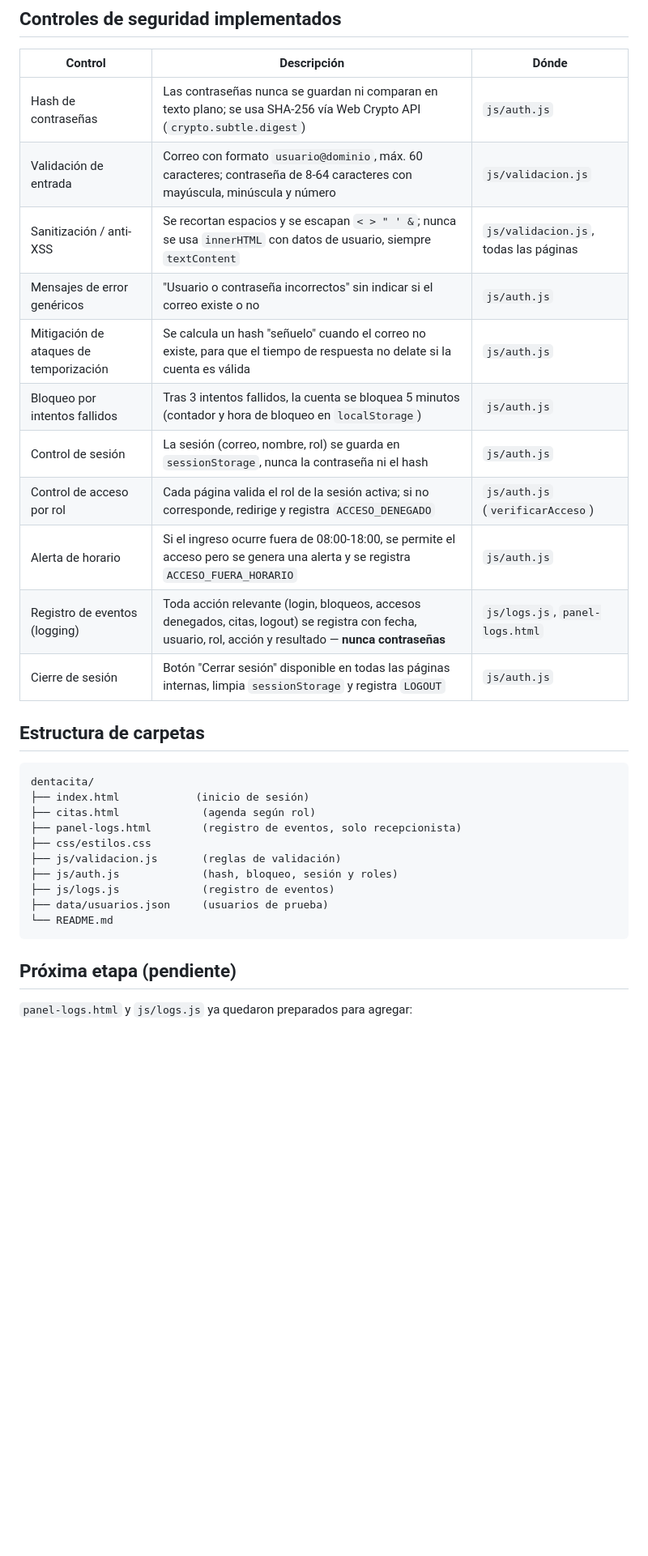
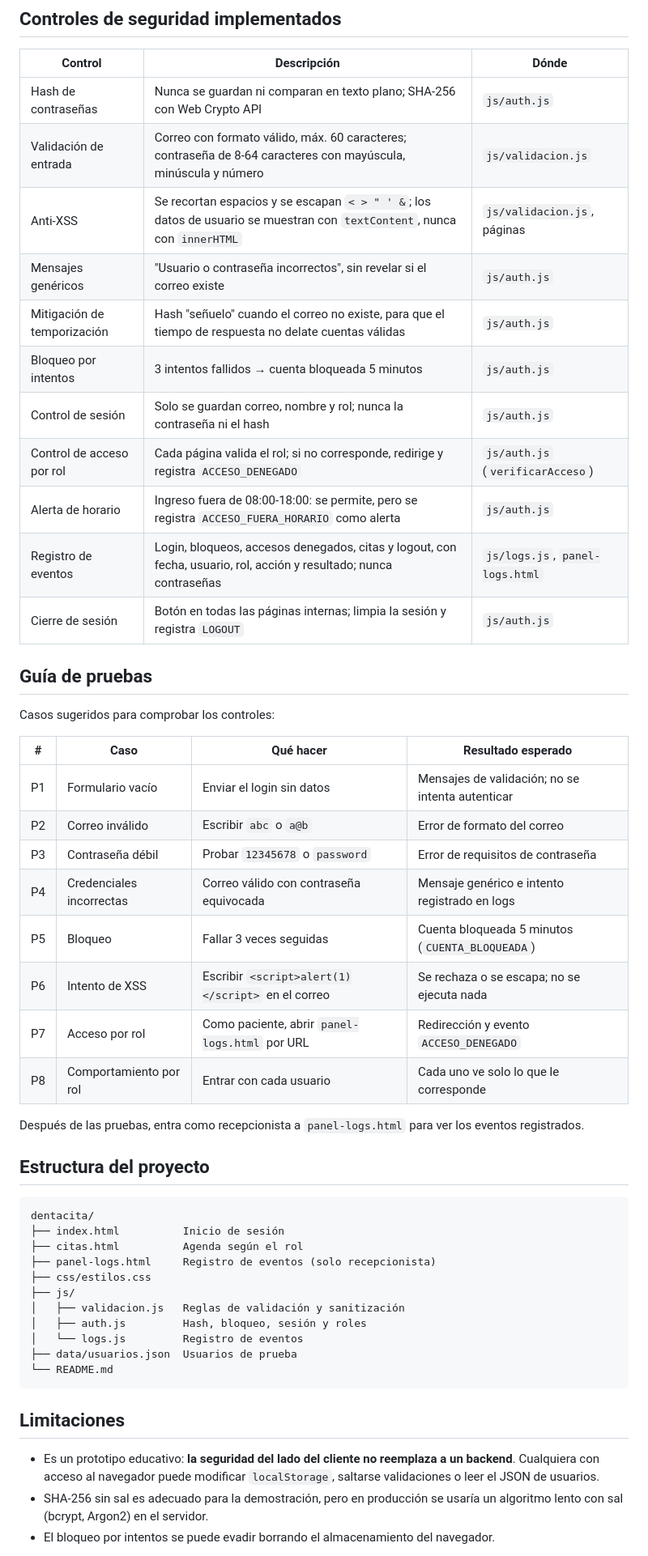
Before and after one commit to DanielaBR-bot/DENTACITA, a Markdown page: README.md, the part around one of its changes. Shown at 81% size. Rendered like a GitHub page; blank space fills up the shorter version.

````diff
--- a/README.md
+++ b/README.md
@@ -57,34 +60,54 @@ se documentan en texto plano:
 
 | Control | Descripción | Dónde |
 |---|---|---|
-| Hash de contraseñas | Las contraseñas nunca se guardan ni comparan en texto plano; se usa SHA-256 vía Web Crypto API (`crypto.subtle.digest`) | `js/auth.js` |
-| Validación de entrada | Correo con formato `usuario@dominio`, máx. 60 caracteres; contraseña de 8-64 caracteres con mayúscula, minúscula y número | `js/validacion.js` |
-| Sanitización / anti-XSS | Se recortan espacios y se escapan `< > " ' &`; nunca se usa `innerHTML` con datos de usuario, siempre `textContent` | `js/validacion.js`, todas las páginas |
-| Mensajes de error genéricos | "Usuario o contraseña incorrectos" sin indicar si el correo existe o no | `js/auth.js` |
-| Mitigación de ataques de temporización | Se calcula un hash "señuelo" cuando el correo no existe, para que el tiempo de respuesta no delate si la cuenta es válida | `js/auth.js` |
-| Bloqueo por intentos fallidos | Tras 3 intentos fallidos, la cuenta se bloquea 5 minutos (contador y hora de bloqueo en `localStorage`) | `js/auth.js` |
-| Control de sesión | La sesión (correo, nombre, rol) se guarda en `sessionStorage`, nunca la contraseña ni el hash | `js/auth.js` |
-| Control de acceso por rol | Cada página valida el rol de la sesión activa; si no corresponde, redirige y registra `ACCESO_DENEGADO` | `js/auth.js` (`verificarAcceso`) |
-| Alerta de horario | Si el ingreso ocurre fuera de 08:00-18:00, se permite el acceso pero se genera una alerta y se registra `ACCESO_FUERA_HORARIO` | `js/auth.js` |
-| Registro de eventos (logging) | Toda acción relevante (login, bloqueos, accesos denegados, citas, logout) se registra con fecha, usuario, rol, acción y resultado — **nunca contraseñas** | `js/logs.js`, `panel-logs.html` |
-| Cierre de sesión | Botón "Cerrar sesión" disponible en todas las páginas internas, limpia `sessionStorage` y registra `LOGOUT` | `js/auth.js` |
+| Hash de contraseñas | Nunca se guardan ni comparan en texto plano; SHA-256 con Web Crypto API | `js/auth.js` |
+| Validación de entrada | Correo con formato válido, máx. 60 caracteres; contraseña de 8-64 caracteres con mayúscula, minúscula y número | `js/validacion.js` |
+| Anti-XSS | Se recortan espacios y se escapan `< > " ' &`; los datos de usuario se muestran con `textContent`, nunca con `innerHTML` | `js/validacion.js`, páginas |
+| Mensajes genéricos | "Usuario o contraseña incorrectos", sin revelar si el correo existe | `js/auth.js` |
+| Mitigación de temporización | Hash "señuelo" cuando el correo no existe, para que el tiempo de respuesta no delate cuentas válidas | `js/auth.js` |
+| Bloqueo por intentos | 3 intentos fallidos → cuenta bloqueada 5 minutos | `js/auth.js` |
+| Control de sesión | Solo se guardan correo, nombre y rol; nunca la contraseña ni el hash | `js/auth.js` |
+| Control de acceso por rol | Cada página valida el rol; si no corresponde, redirige y registra `ACCESO_DENEGADO` | `js/auth.js` (`verificarAcceso`) |
+| Alerta de horario | Ingreso fuera de 08:00-18:00: se permite, pero se registra `ACCESO_FUERA_HORARIO` como alerta | `js/auth.js` |
+| Registro de eventos | Login, bloqueos, accesos denegados, citas y logout, con fecha, usuario, rol, acción y resultado; nunca contraseñas | `js/logs.js`, `panel-logs.html` |
+| Cierre de sesión | Botón en todas las páginas internas; limpia la sesión y registra `LOGOUT` | `js/auth.js` |
 
-## Estructura de carpetas
+## Guía de pruebas
+
+Casos sugeridos para comprobar los controles:
+
+| # | Caso | Qué hacer | Resultado esperado |
+|---|---|---|---|
+| P1 | Formulario vacío | Enviar el login sin datos | Mensajes de validación; no se intenta autenticar |
+| P2 | Correo inválido | Escribir `abc` o `a@b` | Error de formato del correo |
+| P3 | Contraseña débil | Probar `12345678` o `password` | Error de requisitos de contraseña |
+| P4 | Credenciales incorrectas | Correo válido con contraseña equivocada | Mensaje genérico e intento registrado en logs |
+| P5 | Bloqueo | Fallar 3 veces seguidas | Cuenta bloqueada 5 minutos (`CUENTA_BLOQUEADA`) |
+| P6 | Intento de XSS | Escribir `<script>alert(1)</script>` en el correo | Se rechaza o se escapa; no se ejecuta nada |
+| P7 | Acceso por rol | Como paciente, abrir `panel-logs.html` por URL | Redirección y evento `ACCESO_DENEGADO` |
+| P8 | Comportamiento por rol | Entrar con cada usuario | Cada uno ve solo lo que le corresponde |
+
+Después de las pruebas, entra como recepcionista a `panel-logs.html` para ver los eventos registrados.
+
+## Estructura del proyecto
 
 ```
 dentacita/
-├── index.html            (inicio de sesión)
-├── citas.html             (agenda según rol)
-├── panel-logs.html        (registro de eventos, solo recepcionista)
+├── index.html          Inicio de sesión
+├── citas.html          Agenda según el rol
+├── panel-logs.html     Registro de eventos (solo recepcionista)
 ├── css/estilos.css
-├── js/validacion.js       (reglas de validación)
-├── js/auth.js             (hash, bloqueo, sesión y roles)
-├── js/logs.js             (registro de eventos)
-├── data/usuarios.json     (usuarios de prueba)
+├── js/
+│   ├── validacion.js   Reglas de validación y sanitización
+│   ├── auth.js         Hash, bloqueo, sesión y roles
+│   └── logs.js         Registro de eventos
+├── data/usuarios.json  Usuarios de prueba
 └── README.md
 ```
 
-## Próxima etapa (pendiente)
+## Limitaciones
 
-`panel-logs.html` y `js/logs.js` ya quedaron preparados para agregar:
+- Es un prototipo educativo: **la seguridad del lado del cliente no reemplaza a un backend**. Cualquiera con acceso al navegador puede modificar `localStorage`, saltarse validaciones o leer el JSON de usuarios.
+- SHA-256 sin sal es adecuado para la demostración, pero en producción se usaría un algoritmo lento con sal (bcrypt, Argon2) en el servidor.
+- El bloqueo por intentos se puede evadir borrando el almacenamiento del navegador.
 
````
Also changed, not shown: other parts of README.md (+51 -54 lines).
